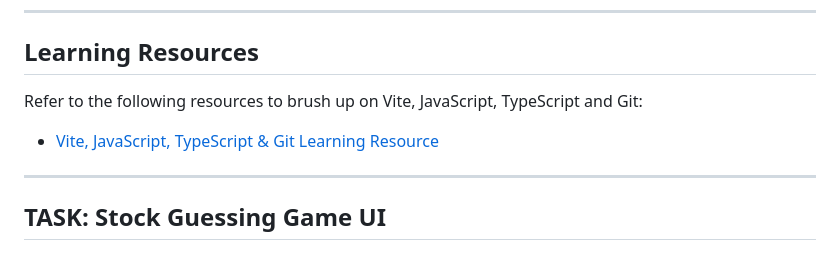
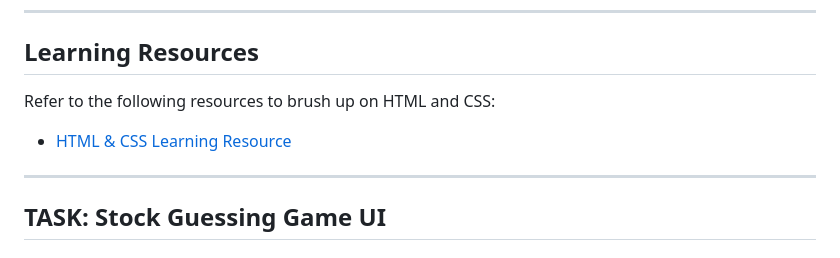
Before and after one commit to Finova-MIT/fullstack-task-1-template, a Markdown page: README.md, the part around the change. GitHub-like rendering.

Commit message:
reverted learning resource links

```diff
--- a/README.md
+++ b/README.md
@@ -29,9 +29,9 @@ For more details on Git, refer to [Git Documentation](https://git-scm.com/doc).
 ---
 
 ## Learning Resources
-Refer to the following resources to brush up on Vite, JavaScript, TypeScript and Git:
+Refer to the following resources to brush up on HTML and CSS:
 
-- [Vite, JavaScript, TypeScript & Git Learning Resource](https://docs.google.com/document/d/1_aV2zSxGqxYbqkQcOpeKf5ikivCw9n7RjQi7dJ18Q8Y/edit?usp=sharing)
+- [HTML & CSS Learning Resource](https://docs.google.com/document/d/1_aV2zSxGqxYbqkQcOpeKf5ikivCw9n7RjQi7dJ18Q8Y/edit?usp=sharing)
 
 ---
 
```
